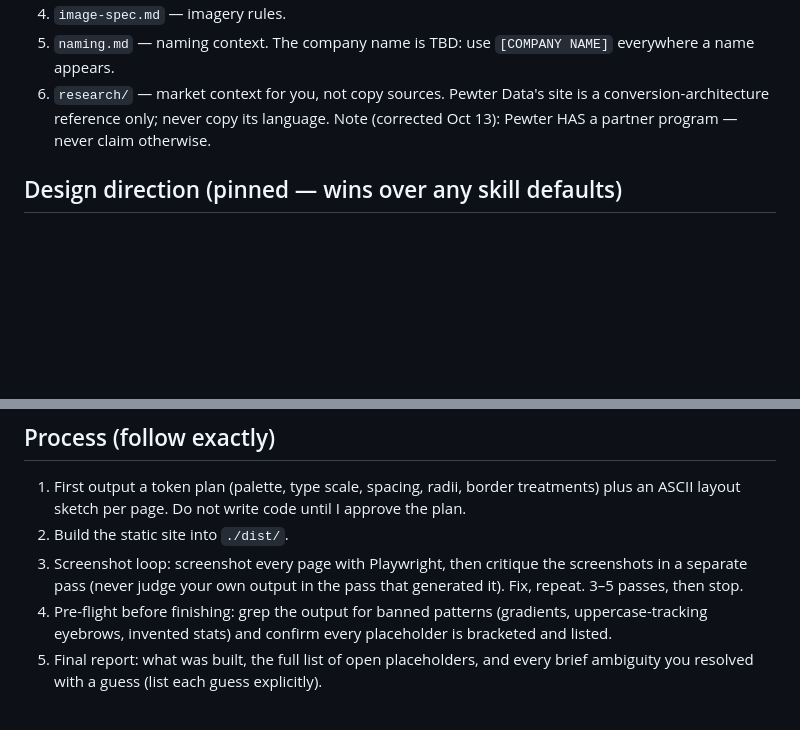
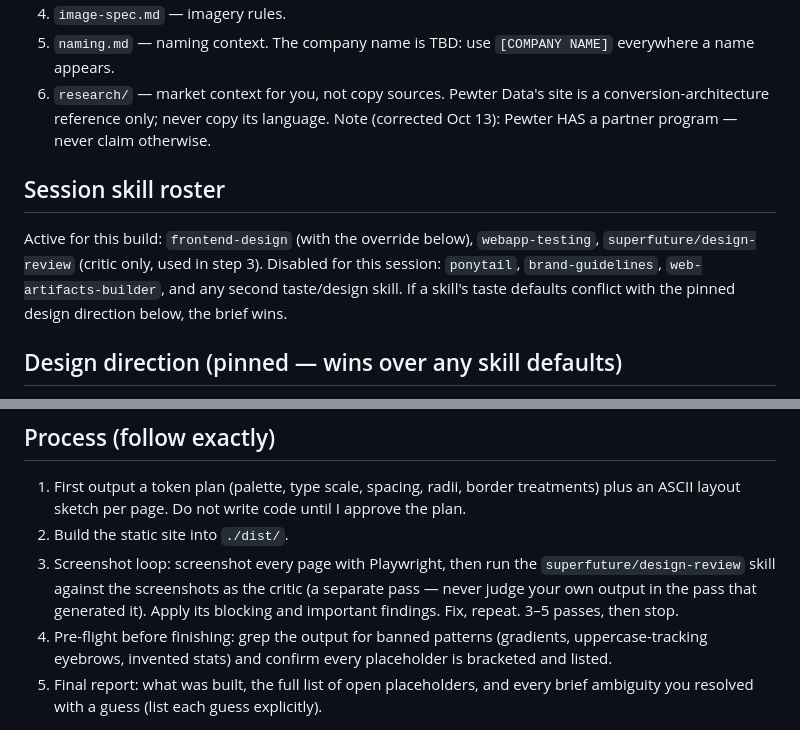
Before and after one commit to HeartwellVentures/data-licensing-site, a Markdown page: launch-prompt.md, 2 parts joined by grey strips. Drawn GitHub-style; blank space fills up the shorter version.

Commit message:
Launch prompt: session skill roster + design-review as named critic

```diff
--- a/launch-prompt.md
+++ b/launch-prompt.md
@@ -8,6 +8,10 @@ You are building a static marketing website for a new B2B data-licensing company
 4. `image-spec.md` — imagery rules.
 5. `naming.md` — naming context. The company name is TBD: use `[COMPANY NAME]` everywhere a name appears.
 6. `research/` — market context for you, not copy sources. Pewter Data's site is a conversion-architecture reference only; never copy its language. Note (corrected Oct 13): Pewter HAS a partner program — never claim otherwise.
+
+## Session skill roster
+
+Active for this build: `frontend-design` (with the override below), `webapp-testing`, `superfuture/design-review` (critic only, used in step 3). Disabled for this session: `ponytail`, `brand-guidelines`, `web-artifacts-builder`, and any second taste/design skill. If a skill's taste defaults conflict with the pinned design direction below, the brief wins.
 
 ## Design direction (pinned — wins over any skill defaults)
 
@@ -32,6 +36,6 @@ Skill override: if the frontend-design skill's denylist bans Inter or hairline-r
 
 1. First output a token plan (palette, type scale, spacing, radii, border treatments) plus an ASCII layout sketch per page. Do not write code until I approve the plan.
 2. Build the static site into `./dist/`.
-3. Screenshot loop: screenshot every page with Playwright, then critique the screenshots in a separate pass (never judge your own output in the pass that generated it). Fix, repeat. 3–5 passes, then stop.
+3. Screenshot loop: screenshot every page with Playwright, then run the `superfuture/design-review` skill against the screenshots as the critic (a separate pass — never judge your own output in the pass that generated it). Apply its blocking and important findings. Fix, repeat. 3–5 passes, then stop.
 4. Pre-flight before finishing: grep the output for banned patterns (gradients, uppercase-tracking eyebrows, invented stats) and confirm every placeholder is bracketed and listed.
 5. Final report: what was built, the full list of open placeholders, and every brief ambiguity you resolved with a guess (list each guess explicitly).
```
